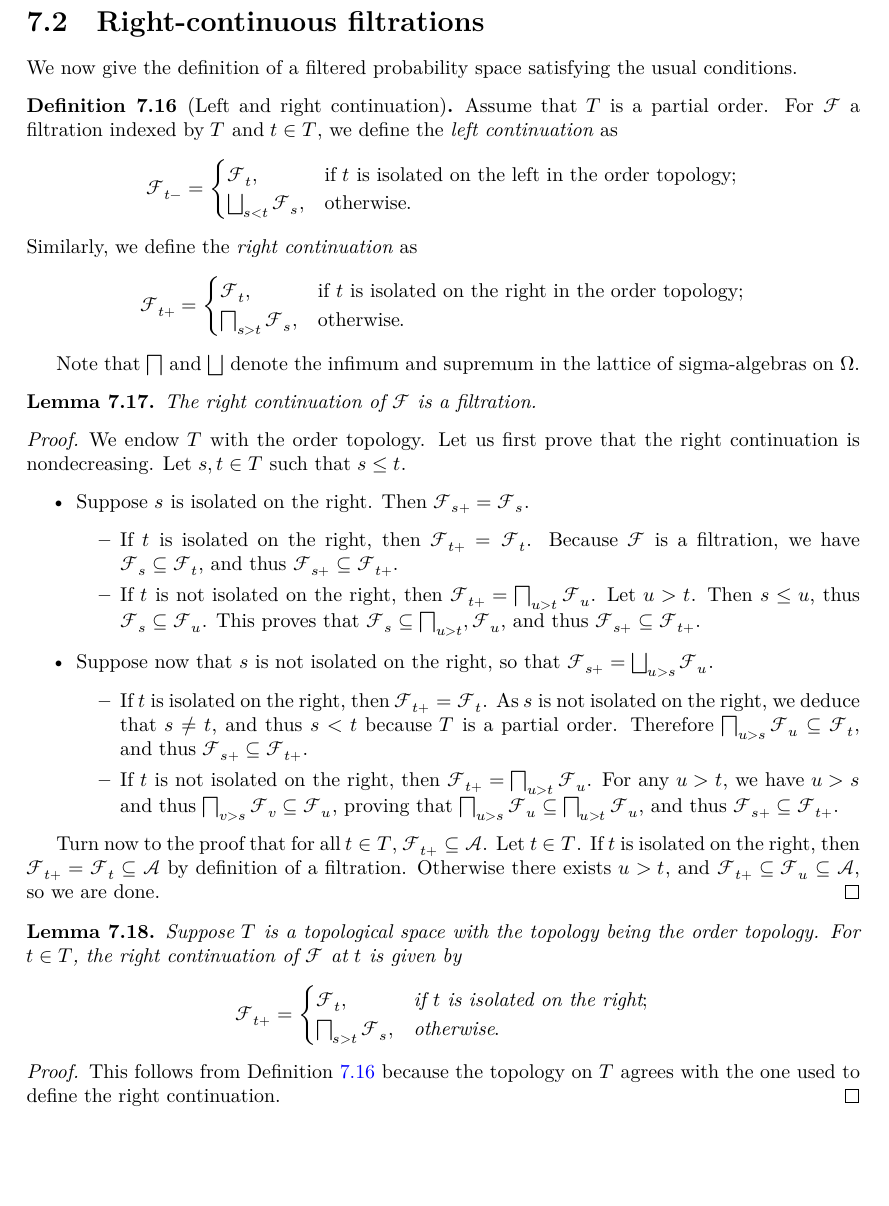
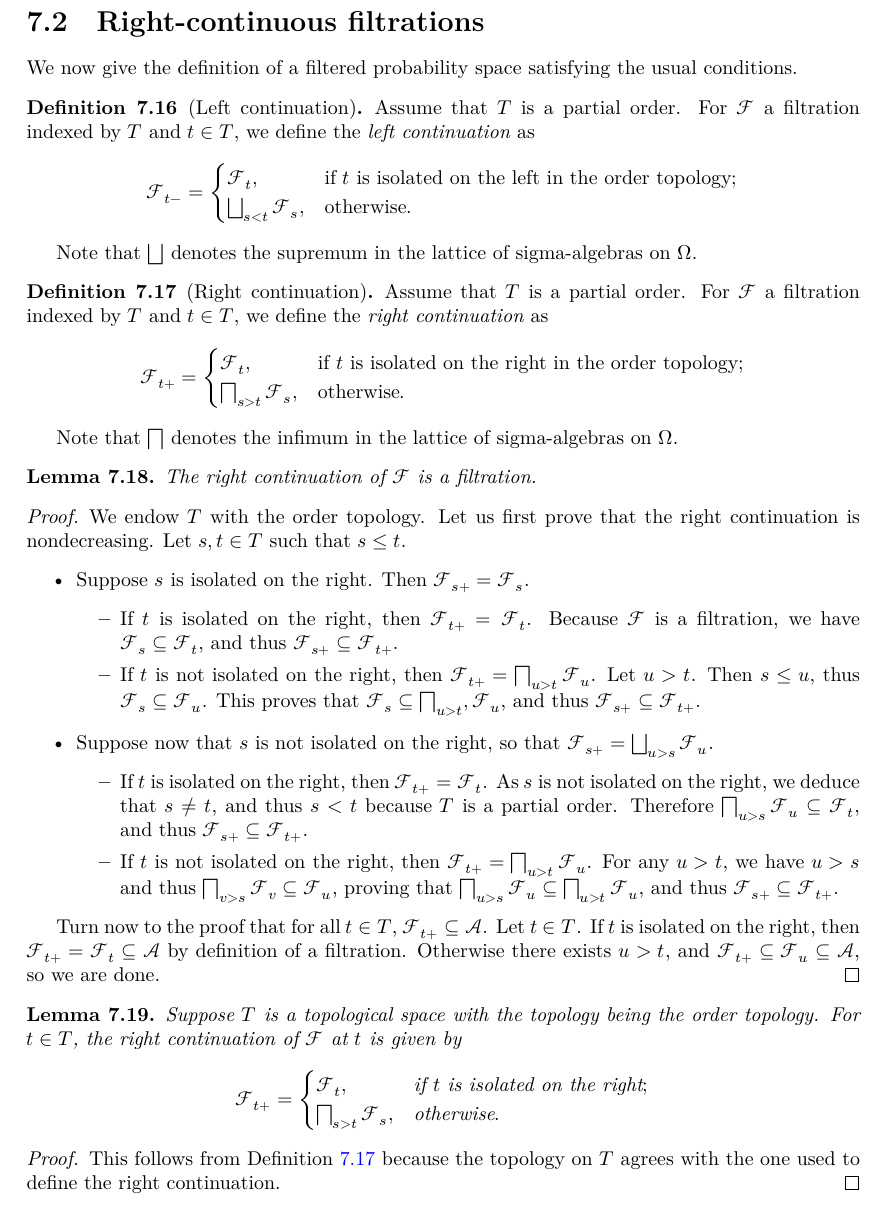
Before and after one commit to RemyDegenne/brownian-motion, a LaTeX thesis (blueprint/src/print.tex, which reads blueprint/src/chapters/filtration_martingale.tex): part of page 47 of 80, cut so that both start at the same text, the shorter picture padded with empty space. Compiled offline with XeLaTeX.

Commit message:
split left and right continuations

```diff
--- a/blueprint/src/chapters/filtration_martingale.tex
+++ b/blueprint/src/chapters/filtration_martingale.tex
@@ -190,9 +190,8 @@ in which the infimum is infinite if the set is empty.
 We now give the definition of a filtered probability space satisfying the usual conditions.
 
 
-\begin{definition}[Left and right continuation]\label{def:leftRightLimitFiltration}
+\begin{definition}[Left continuation]\label{def:leftLimitFiltration}
   \uses{def:filtration}
-  \lean{MeasureTheory.Filtration.rightCont}
 Assume that $T$ is a partial order. For $\mathcal{F}$ a filtration indexed by $T$ and $t \in T$, we define the \emph{left continuation} as
 $$\mathcal{F}_{t-} =
   \begin{cases}
@@ -200,7 +199,16 @@ $$\mathcal{F}_{t-} =
     \bigsqcup_{s < t} \mathcal{F}_s, & \text{otherwise}.
   \end{cases}
 $$
-Similarly, we define the \emph{right continuation} as
+
+Note that $\bigsqcup$ denotes the supremum in the lattice of sigma-algebras on $\Omega$.
+\end{definition}
+
+
+\begin{definition}[Right continuation]\label{def:rightLimitFiltration}
+  \uses{def:filtration}
+  \leanok
+  \lean{MeasureTheory.Filtration.rightCont}
+Assume that $T$ is a partial order. For $\mathcal{F}$ a filtration indexed by $T$ and $t \in T$, we define the \emph{right continuation} as
 $$\mathcal{F}_{t+} =
   \begin{cases}
     \mathcal{F}_t, & \text{if $t$ is isolated on the right in the order topology}; \\
@@ -208,11 +216,11 @@ $$\mathcal{F}_{t+} =
   \end{cases}
 $$
 
-Note that $\bigsqcap$ and $\bigsqcup$ denote the infimum and supremum in the lattice of sigma-algebras on $\Omega$.
+Note that $\bigsqcap$ denotes the infimum in the lattice of sigma-algebras on $\Omega$.
 \end{definition}
 
 \begin{lemma}\label{lem:filtrationRightCont}
-  \uses{def:filtration, def:leftRightLimitFiltration}
+  \uses{def:filtration, def:rightLimitFiltration}
   \leanok
   \lean{MeasureTheory.Filtration.rightCont}
 The right continuation of $\mathcal{F}$ is a filtration.
@@ -237,7 +245,7 @@ Turn now to the proof that for all $t \in T$, $\mathcal{F}_{t+} \subseteq \mathc
 \end{proof}
 
 \begin{lemma}\label{lem:rightContDef}
-  \uses{def:leftRightLimitFiltration}
+  \uses{def:rightLimitFiltration}
   \leanok
   \lean{MeasureTheory.Filtration.rightCont_def}
 Suppose $T$ is a topological space with the topology being the order topology. For $t \in T$, the right continuation of $\mathcal{F}$ at $t$ is given by
@@ -250,12 +258,12 @@ $$
 \end{lemma}
 
 \begin{proof}
-  \uses{def:leftRightLimitFiltration}
-This follows from Definition~\ref{def:leftRightLimitFiltration} because the topology on $T$ agrees with the one used to define the right continuation.
+  \uses{def:rightLimitFiltration}
+This follows from Definition~\ref{def:rightLimitFiltration} because the topology on $T$ agrees with the one used to define the right continuation.
 \end{proof}
 
 \begin{lemma}\label{lem:rightContIsolated}
-  \uses{def:leftRightLimitFiltration}
+  \uses{def:rightLimitFiltration}
   \leanok
   \lean{MeasureTheory.Filtration.rightCont_eq_of_nhdsGT_eq_bot}
 Suppose $T$ is a topological space with the topology being the order topology. Assume that $t \in T$ is isolated on the right, meaning that there exists a neighbourhood $\mathcal{V}$ of $t$ such that $\mathcal{V} \cap \{u \mid u > t\} = \emptyset$. Then $\mathcal{F}_{t+} = \mathcal{F}_t$.
```
Also changed, not shown: blueprint/src/chapters/filtration_martingale.tex (24 more changed lines).
